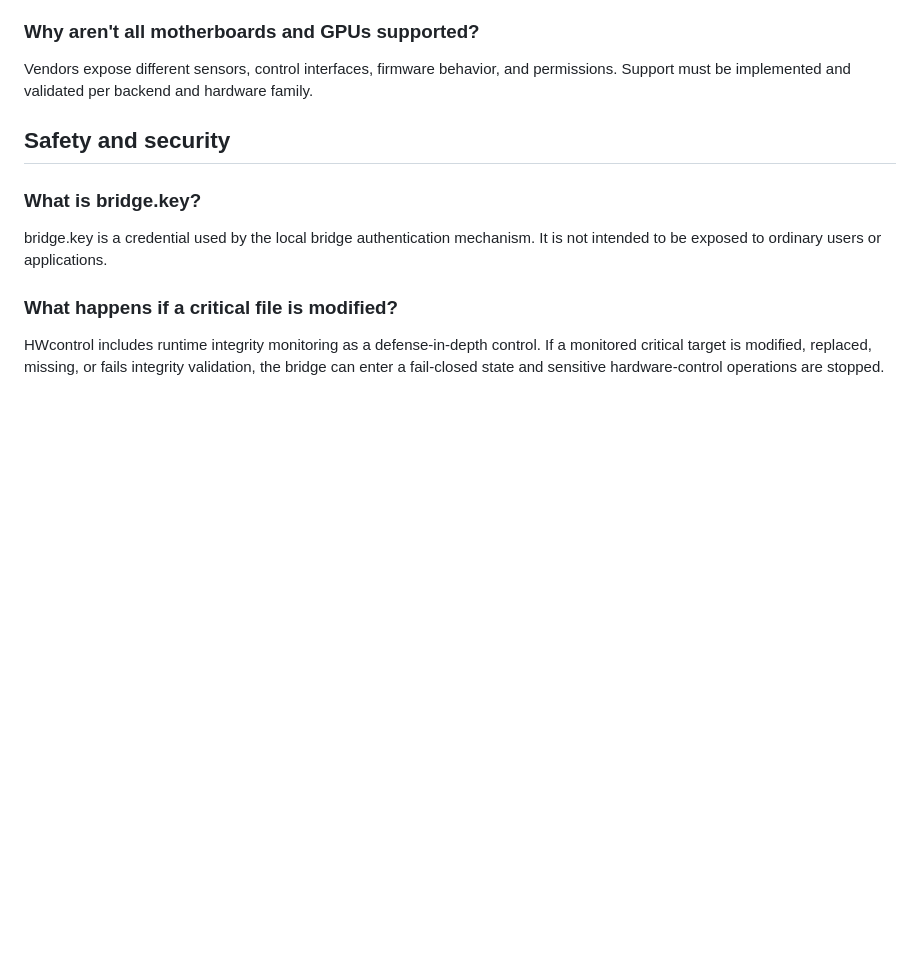
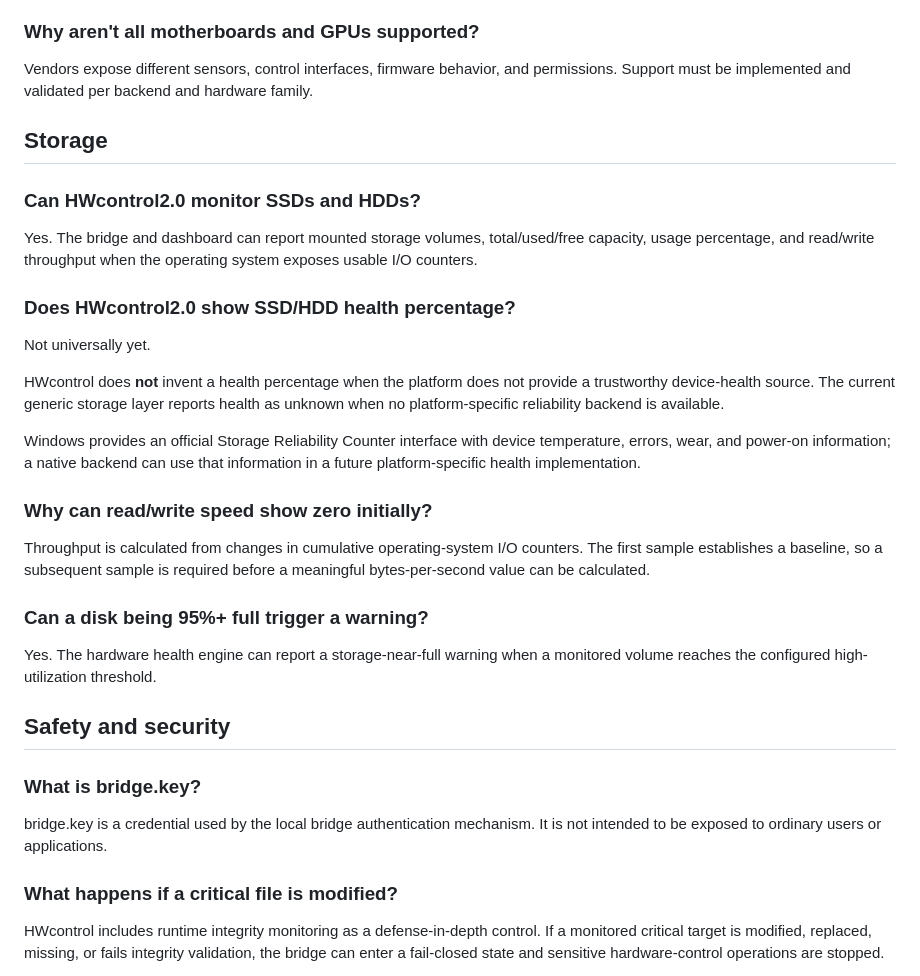
Before and after one commit to lordkeremello45/HWcontrol2.0, a Markdown page: docs/wiki/FAQ.md, the part around the change. Rendered like a GitHub page; blank space fills up the shorter version.

Commit message:
docs: add storage monitoring FAQ

```diff
--- a/docs/wiki/FAQ.md
+++ b/docs/wiki/FAQ.md
@@ -39,6 +39,24 @@ Monitoring and control are separate capabilities. A device can expose fan RPM wi
 
 ### Why aren't all motherboards and GPUs supported?
 Vendors expose different sensors, control interfaces, firmware behavior, and permissions. Support must be implemented and validated per backend and hardware family.
+
+## Storage
+
+### Can HWcontrol2.0 monitor SSDs and HDDs?
+Yes. The bridge and dashboard can report mounted storage volumes, total/used/free capacity, usage percentage, and read/write throughput when the operating system exposes usable I/O counters.
+
+### Does HWcontrol2.0 show SSD/HDD health percentage?
+Not universally yet.
+
+HWcontrol does **not** invent a health percentage when the platform does not provide a trustworthy device-health source. The current generic storage layer reports health as unknown when no platform-specific reliability backend is available.
+
+Windows provides an official Storage Reliability Counter interface with device temperature, errors, wear, and power-on information; a native backend can use that information in a future platform-specific health implementation.
+
+### Why can read/write speed show zero initially?
+Throughput is calculated from changes in cumulative operating-system I/O counters. The first sample establishes a baseline, so a subsequent sample is required before a meaningful bytes-per-second value can be calculated.
+
+### Can a disk being 95%+ full trigger a warning?
+Yes. The hardware health engine can report a storage-near-full warning when a monitored volume reaches the configured high-utilization threshold.
 
 ## Safety and security
 
```
